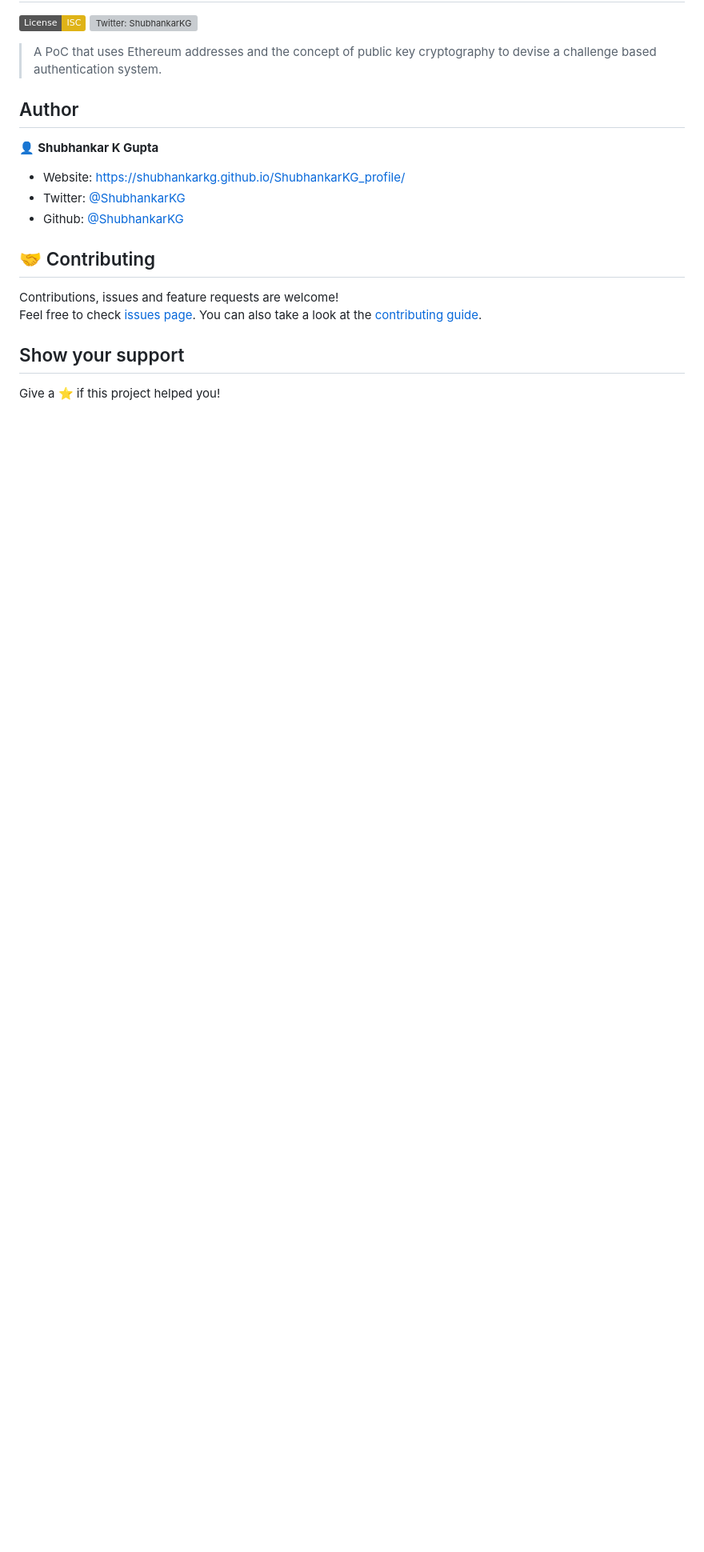
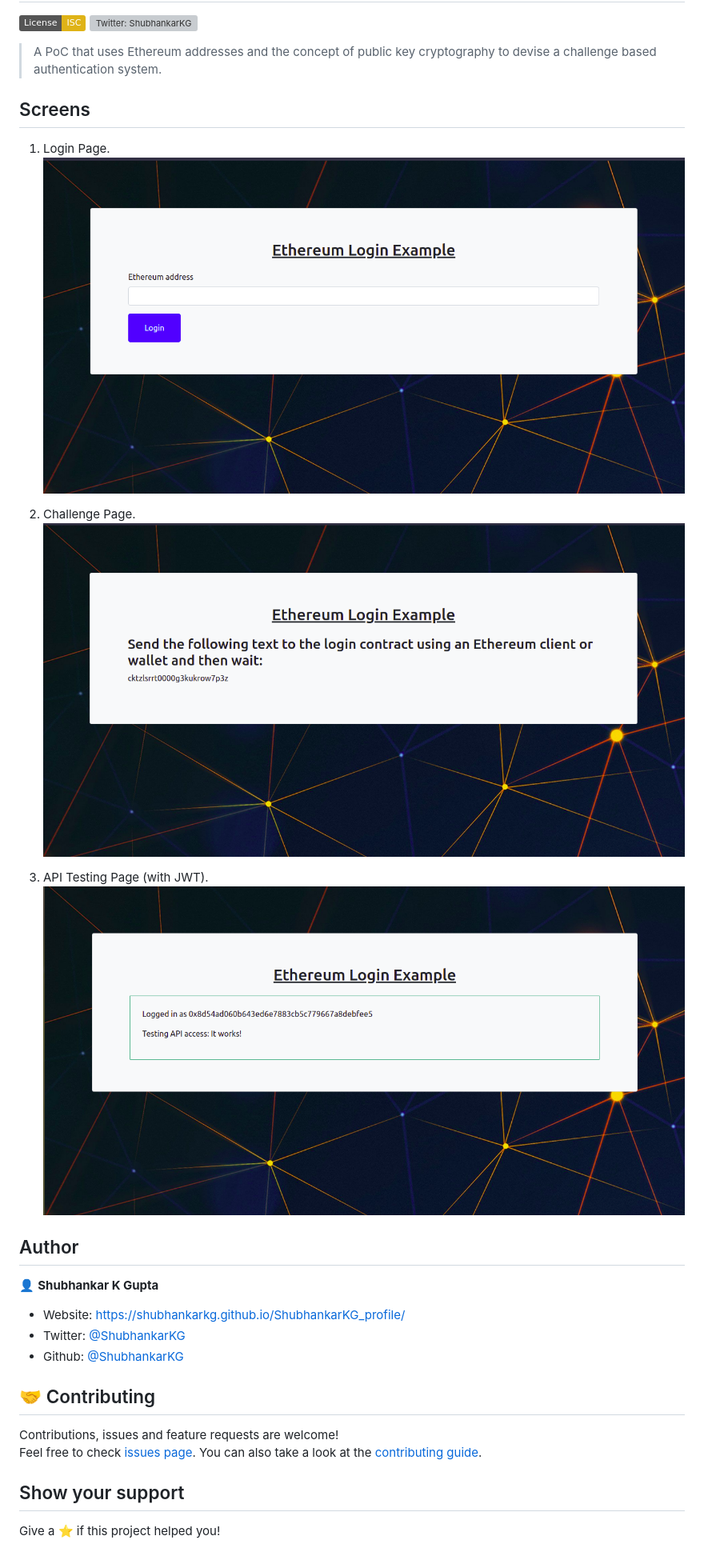
Before and after one commit to ShubhankarKG/EthLogin, a Markdown page: README.md, the part around the change. Shown: that part at 80% size. GitHub-like rendering; pictures changed too: screens/ChallengePage.png (added), screens/LoginPage.png (added), screens/TestingPage.png (added); badges without logos; blank space fills up the shorter version; grey boxes are pictures that could not be loaded.

Commit message:
Add images

```diff
--- a/README.md
+++ b/README.md
@@ -9,6 +9,17 @@
 </p>
 
 > A PoC that uses Ethereum addresses and the concept of public key cryptography to devise a challenge based authentication system.
+
+## Screens
+
+1. Login Page.
+![login-page](./screens/LoginPage.png)
+
+2. Challenge Page.
+![challenge-page](./screens/ChallengePage.png)
+
+3. API Testing Page (with JWT).
+![testing-page](./screens/TestingPage.png)
 
 ## Author
 
```
